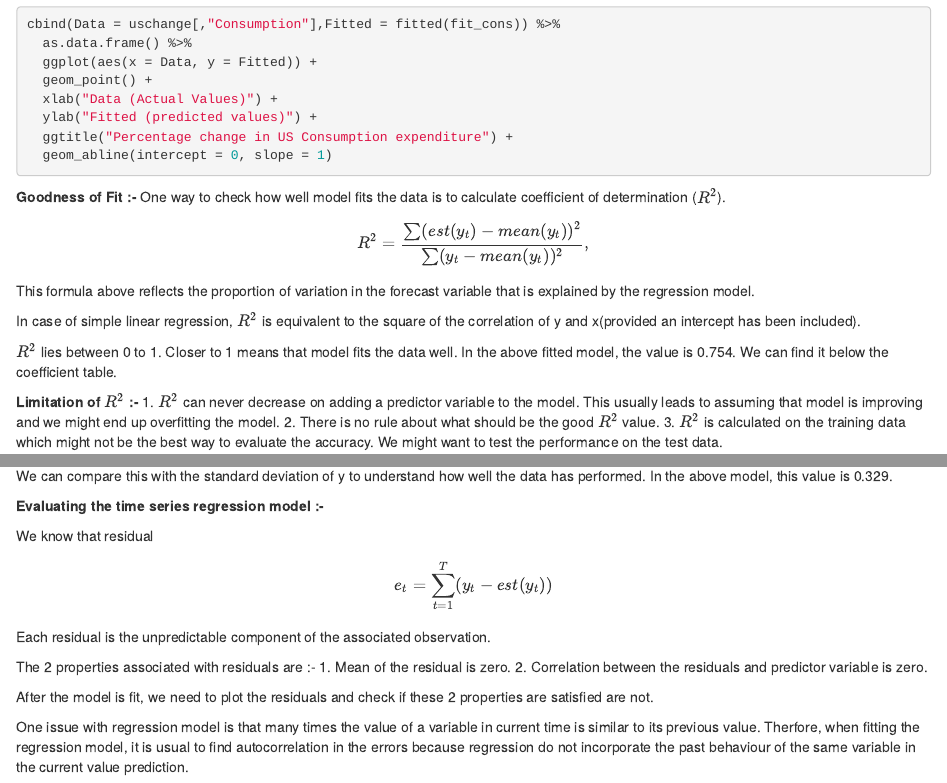
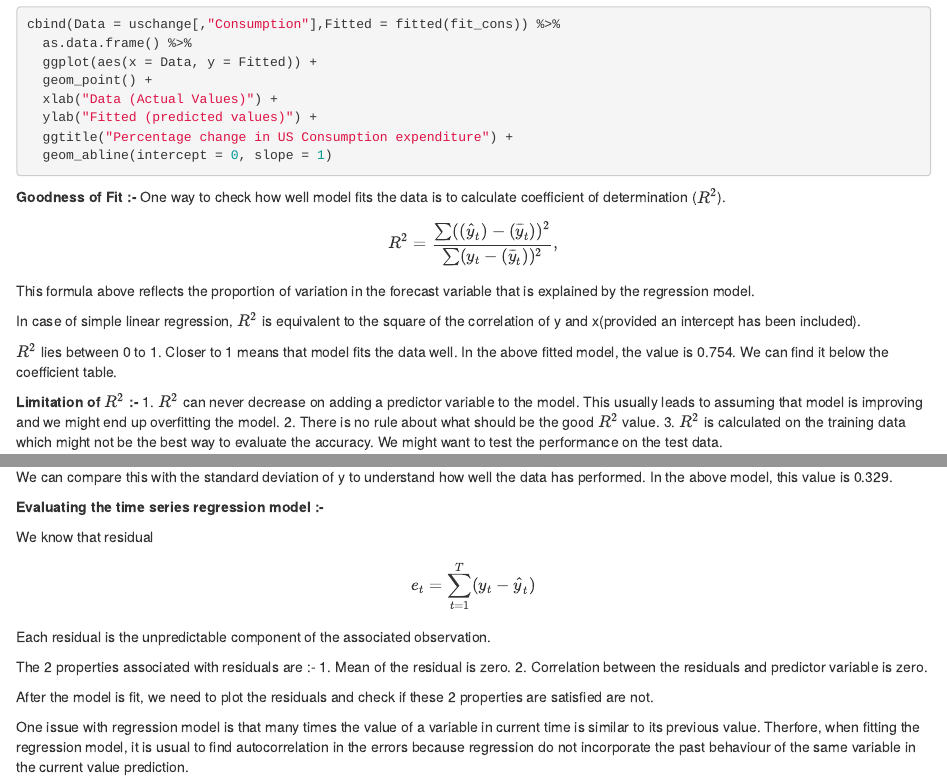
Before and after one commit to atystats/Time-Series-Forecasting, an R Markdown document (3(a).Time Series Regression.Rmd): the page in a window 1100 px wide, from 2070 px down, and a second part further down, joined at a grey line. Rendered offline with R 4.5, knitr and Pandoc, with nearby package versions; the code chunks are not run, so their results and figures are left out.

Commit message:
Notebook on Time Series Regression

```diff
--- a/3(a).Time Series Regression.Rmd
+++ b/3(a).Time Series Regression.Rmd
@@ -134,7 +134,7 @@ cbind(Data = uschange[,"Consumption"],Fitted = fitted(fit_cons)) %>%
 
 **Goodness of Fit :-**
 One way to check how well model fits the data is to calculate coefficient of determination ($R^2$).
-$$R^2 = \frac{\sum(est(y_t) - mean(y_t))^2}{\sum(y_t - mean(y_t))^2},$$
+$$R^2 = \frac{\sum((\hat{y}_t) - (\overline{y}_t))^2}{\sum(y_t - (\overline{y}_t))^2},$$
 This formula above reflects the proportion of variation in the forecast variable that is explained by the regression model.
 
 In case of simple linear regression, $R^2$ is equivalent to the square of the correlation of y and x(provided an intercept has been included).
```
Also changed, not shown: 3_a_.Time_Series_Regression.html, 3(a).Time Series Regression.Rmd (2 more changed lines).
